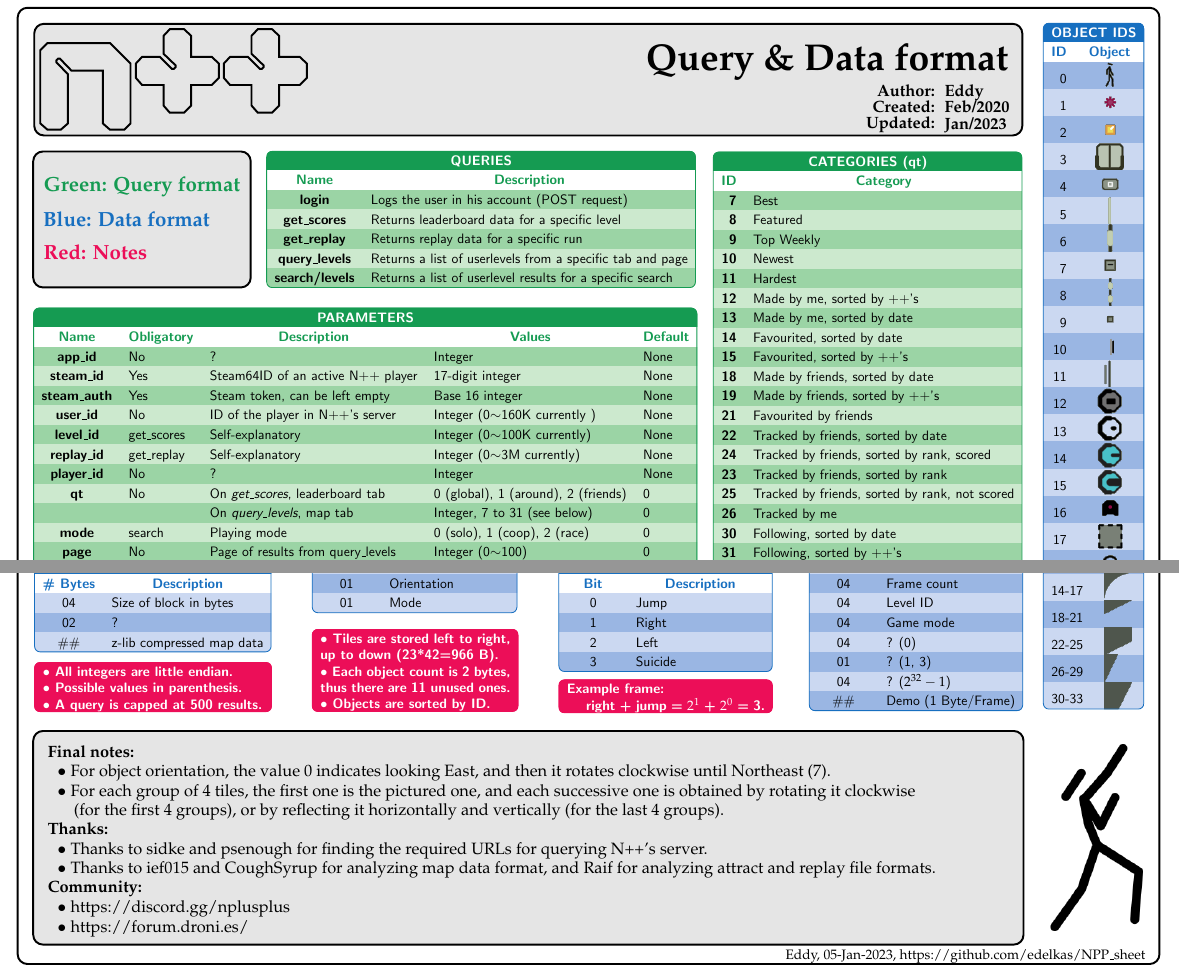
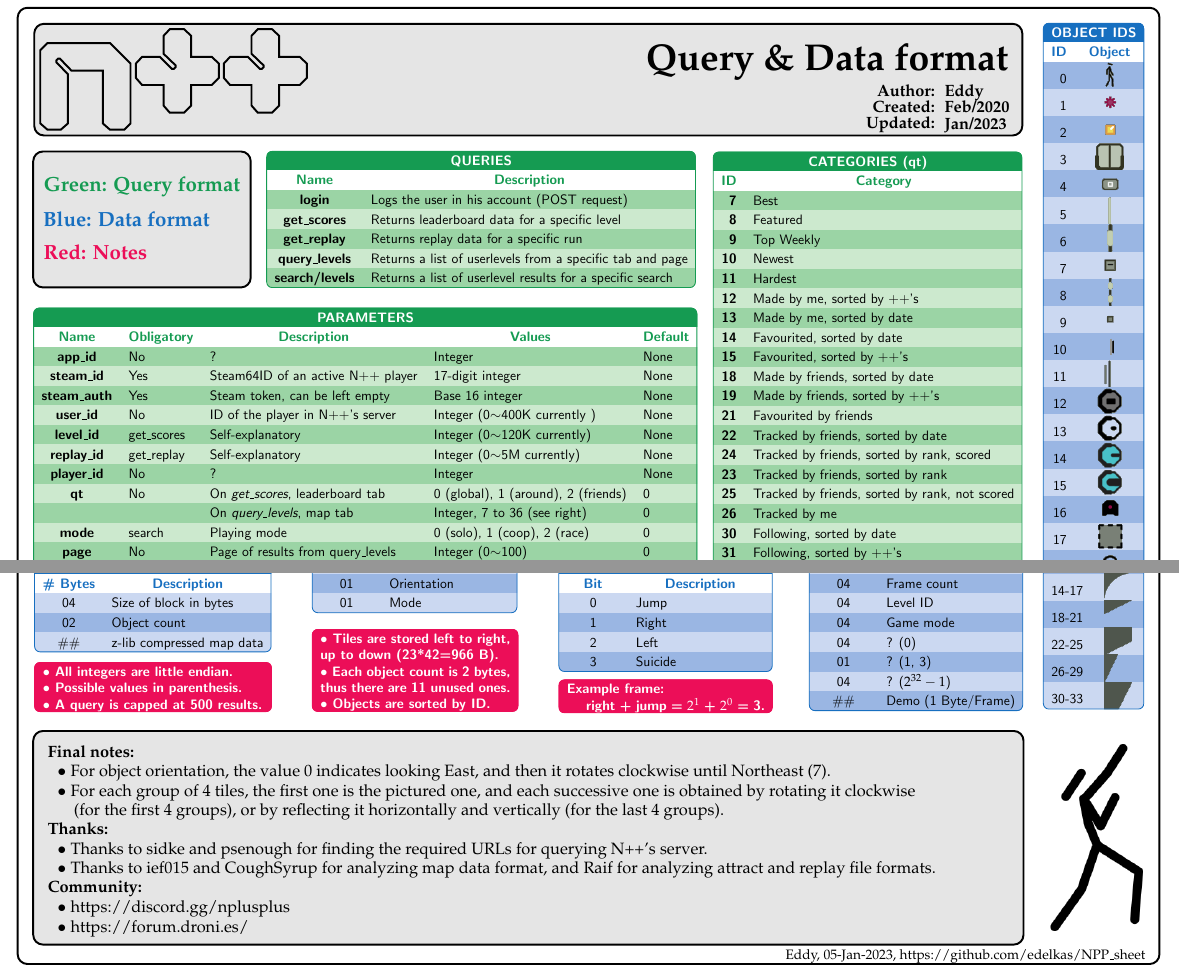
Before and after one commit to edelkas/NPP_sheet, a LaTeX document (table.tex): two parts of the page, joined at a grey line, cut so that both start at the same text. Compiled offline with pdfLaTeX.

Commit message:
new info for query format

```diff
--- a/table.tex
+++ b/table.tex
@@ -69,12 +69,12 @@
           \textbf{app\_id} & No & ? & Integer & None\\
           \textbf{steam\_id} & Yes & Steam64ID of an active N++ player & 17-digit integer & None\\
           \textbf{steam\_auth} & Yes & Steam token, can be left empty & Base 16 integer & None\\
-          \textbf{user\_id} & No & ID of the player in N++'s server & Integer (0$\sim$160K currently ) & None\\
-          \textbf{level\_id} & get\_scores & Self-explanatory & Integer (0$\sim$100K currently) & None\\
-          \textbf{replay\_id} & get\_replay & Self-explanatory & Integer (0$\sim$3M currently) & None\\
+          \textbf{user\_id} & No & ID of the player in N++'s server & Integer (0$\sim$400K currently ) & None\\
+          \textbf{level\_id} & get\_scores & Self-explanatory & Integer (0$\sim$120K currently) & None\\
+          \textbf{replay\_id} & get\_replay & Self-explanatory & Integer (0$\sim$5M currently) & None\\
           \textbf{player\_id} & No & ? & Integer & None\\
           \textbf{qt} & No & On \textit{get\_scores}, leaderboard tab & 0 (global), 1 (around), 2 (friends) & 0\\
-          && On \textit{query\_levels}, map tab & Integer, 7 to 31 (see below) & 0\\
+          && On \textit{query\_levels}, map tab & Integer, 7 to 36 (see right) & 0\\
           \textbf{mode} & search & Playing mode & 0 (solo), 1 (coop), 2 (race) & 0\\
           \textbf{page} & No & Page of results from query\_levels & Integer (0$\sim$100) & 0\\
           \textbf{search} & search & Text query to search & String of text & None\\
@@ -138,7 +138,7 @@
         \tit{MAP DATA BLOCKS}{2}\\
         \header{\# Bytes} & \header{Description}\\
         04 & Size of block in bytes\\
-        02 & ?\\
+        02 & Object count\\
         \#\# & z-lib compressed map data\\
         \end{tabla}
       \end{minipage}
```
Also changed, not shown: pngs/sheet_2023-01-05.png, table.pdf.
